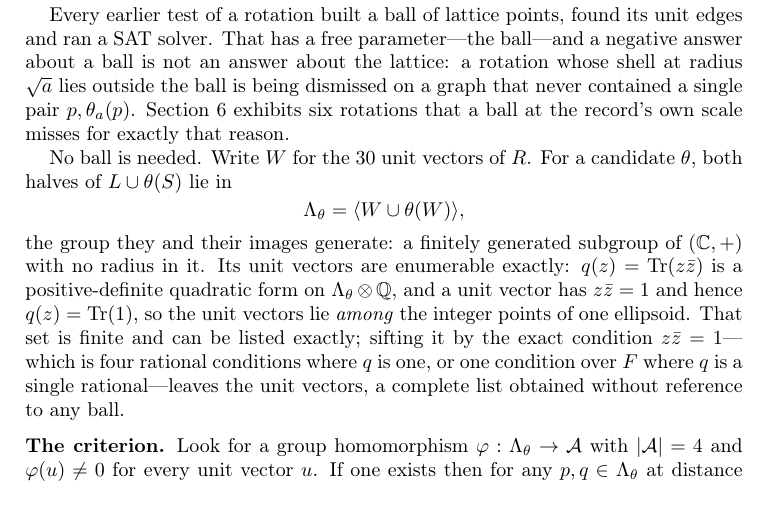
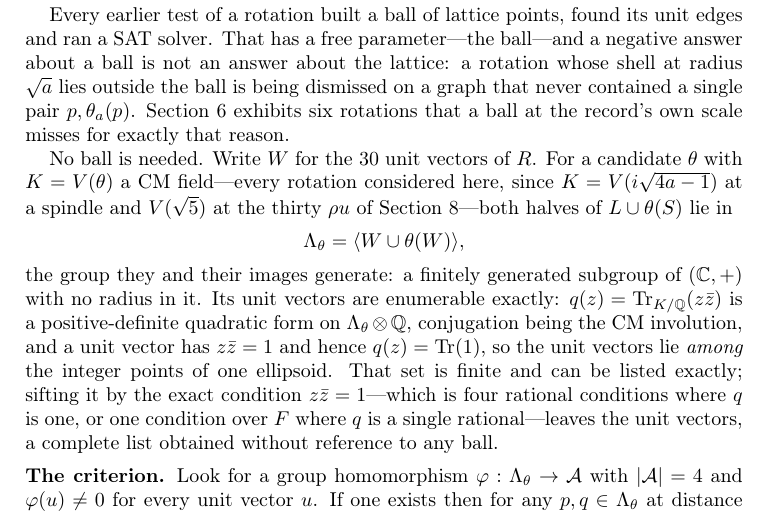
Before and after one commit to calinnedelcu/joining-rotations-artifacts, a LaTeX paper (paper/joining-rotations.tex): part of page 6 of 24 before the commit and part of page 6 of 25 after it, cut so that both start at the same text. Compiled offline with pdfLaTeX.

Commit message:
The CM hypothesis, and 25 pages
Section 2 asserted positive-definiteness of the trace form for an unrestricted
rotation, where it is undefined.  The hypothesis is now stated with the two
cases that discharge it.  The paper is 25 pages; the notes and the transcript
follow.

```diff
--- a/paper/joining-rotations.tex
+++ b/paper/joining-rotations.tex
@@ -404,15 +404,17 @@ contained a single pair $p, \theta_a(p)$. Section~\ref{sec:seven} exhibits six
 rotations that a ball at the record's own scale misses for exactly that reason.
 
 No ball is needed. Write $W$ for the $30$ unit vectors of $\Lat$. For a candidate
-$\theta$, both halves of $L \cup \theta(S)$ lie in
+$\theta$ with $K = V(\theta)$ a CM field---every rotation considered here, since
+$K = V(i\sqrt{4a-1})$ at a spindle and $V(\sqrt5)$ at the thirty $\rho u$ of
+Section~\ref{sec:notclaimed}---both halves of $L \cup \theta(S)$ lie in
 \[
   \Lam_\theta = \langle W \cup \theta(W) \rangle,
 \]
 the group they and their images generate: a finitely generated subgroup of
-$(\C,+)$ with no radius in it. Its unit vectors are
-enumerable exactly: $q(z) = \Tr(z\bar z)$ is a positive-definite quadratic form on
-$\Lam_\theta \otimes \Q$, and a unit vector has $z\bar z = 1$ and hence
-$q(z) = \Tr(1)$, so the unit vectors lie \emph{among} the integer points of one
+$(\C,+)$ with no radius in it. Its unit vectors are enumerable exactly:
+$q(z) = \Tr_{K/\Q}(z\bar z)$ is a positive-definite quadratic form on
+$\Lam_\theta \otimes \Q$, conjugation being the CM involution, and a unit vector
+has $z\bar z = 1$ and hence $q(z) = \Tr(1)$, so the unit vectors lie \emph{among} the integer points of one
 ellipsoid. That set is finite and can be listed exactly; sifting it by the exact
 condition $z\bar z = 1$---which is four rational conditions where $q$ is one, or
 one condition over $F$ where $q$ is a single rational---leaves the
```
Also changed, not shown: COVER.md (+1 -1 lines), FOR-THE-REVIEWER.md (+2 -2 lines), VERIFICATION.md (+1 -1 lines), paper/joining-rotations.pdf.
